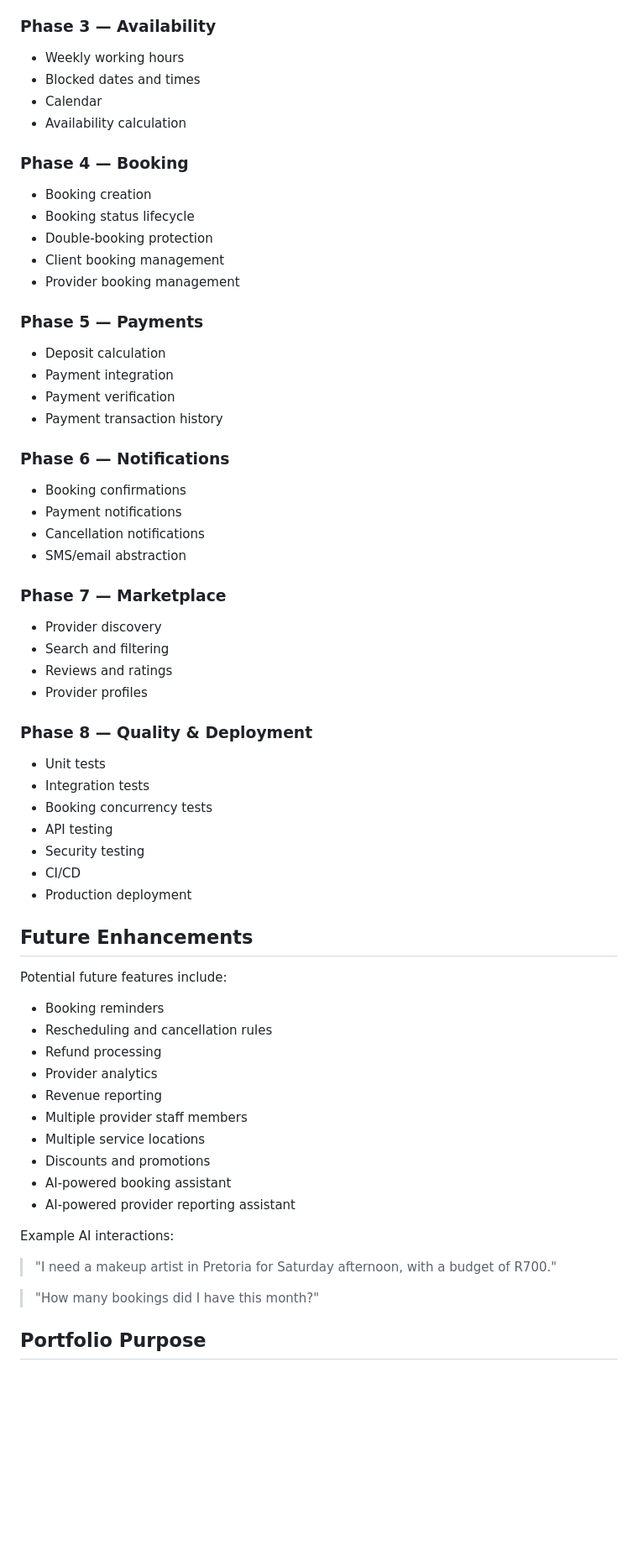
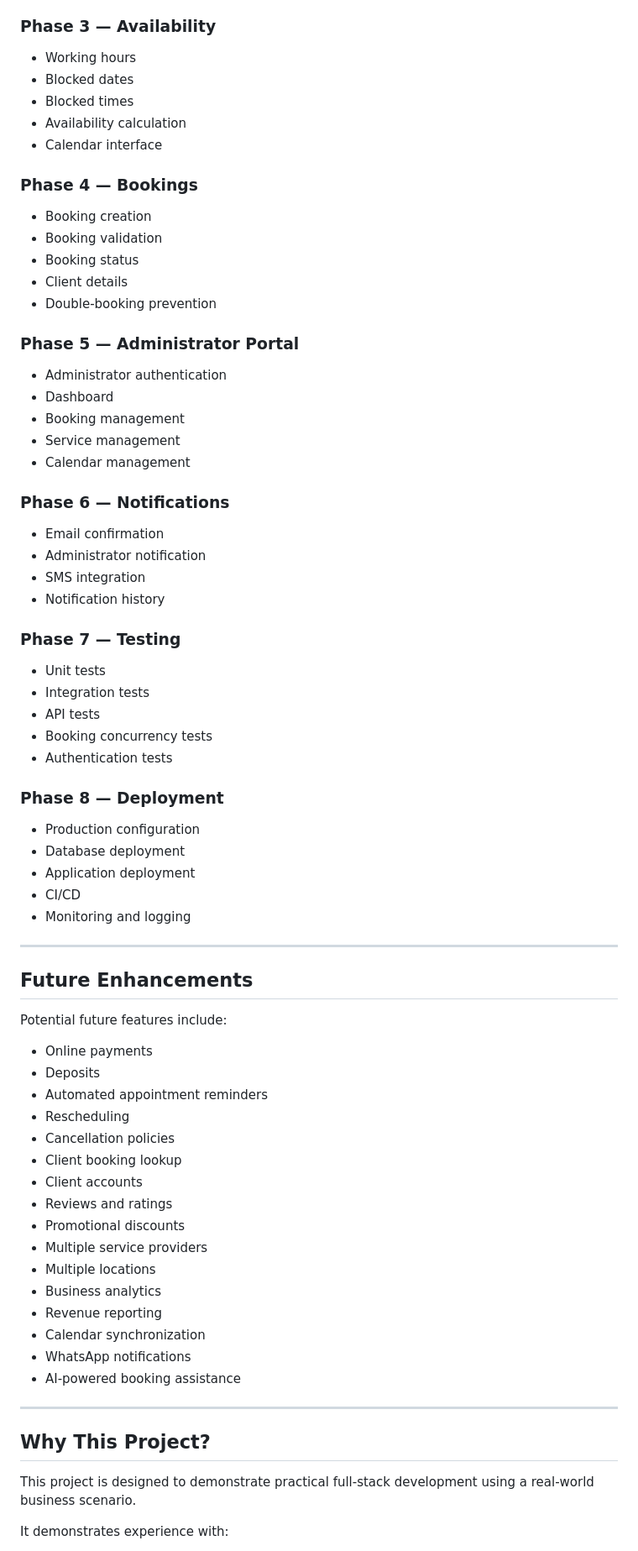
Before and after one commit to GloryMabunda/Service-Booking-Marketplace, a Markdown page: README.md, the part around one of its changes. Shown at 84% size. GitHub-like rendering; blank space fills up the shorter version.

Commit message:
Revise README for Service Booking System
Enhanced project overview and key features sections for clarity.

```diff
--- a/README.md
+++ b/README.md
@@ -237,70 +500,79 @@ Project documentation will be maintained alongside the source code.
 
 ### Phase 3 — Availability
 
-- Weekly working hours
-- Blocked dates and times
-- Calendar
+- Working hours
+- Blocked dates
+- Blocked times
 - Availability calculation
+- Calendar interface
 
-### Phase 4 — Booking
+### Phase 4 — Bookings
 
 - Booking creation
-- Booking status lifecycle
-- Double-booking protection
-- Client booking management
-- Provider booking management
+- Booking validation
+- Booking status
+- Client details
+- Double-booking prevention
 
-### Phase 5 — Payments
+### Phase 5 — Administrator Portal
 
-- Deposit calculation
-- Payment integration
-- Payment verification
-- Payment transaction history
+- Administrator authentication
+- Dashboard
+- Booking management
+- Service management
+- Calendar management
 
 ### Phase 6 — Notifications
 
-- Booking confirmations
-- Payment notifications
-- Cancellation notifications
-- SMS/email abstraction
+- Email confirmation
+- Administrator notification
+- SMS integration
+- Notification history
 
-### Phase 7 — Marketplace
-
-- Provider discovery
-- Search and filtering
-- Reviews and ratings
-- Provider profiles
-
-### Phase 8 — Quality & Deployment
+### Phase 7 — Testing
 
 - Unit tests
 - Integration tests
+- API tests
 - Booking concurrency tests
-- API testing
-- Security testing
+- Authentication tests
+
+### Phase 8 — Deployment
+
+- Production configuration
+- Database deployment
+- Application deployment
 - CI/CD
-- Production deployment
+- Monitoring and logging
+
+---
 
 ## Future Enhancements
 
 Potential future features include:
 
-- Booking reminders
-- Rescheduling and cancellation rules
-- Refund processing
-- Provider analytics
+- Online payments
+- Deposits
+- Automated appointment reminders
+- Rescheduling
+- Cancellation policies
+- Client booking lookup
+- Client accounts
+- Reviews and ratings
+- Promotional discounts
+- Multiple service providers
+- Multiple locations
+- Business analytics
 - Revenue reporting
-- Multiple provider staff members
-- Multiple service locations
-- Discounts and promotions
-- AI-powered booking assistant
-- AI-powered provider reporting assistant
+- Calendar synchronization
+- WhatsApp notifications
+- AI-powered booking assistance
 
-Example AI interactions:
+---
 
-> "I need a makeup artist in Pretoria for Saturday afternoon, with a budget of R700."
+## Why This Project?
 
-> "How many bookings did I have this month?"
+This project is designed to demonstrate practical full-stack development using a real-world business scenario.
 
-## Portfolio Purpose
+It demonstrates experience with:
 
```
Also changed, not shown: other parts of README.md (+438 -164 lines).
